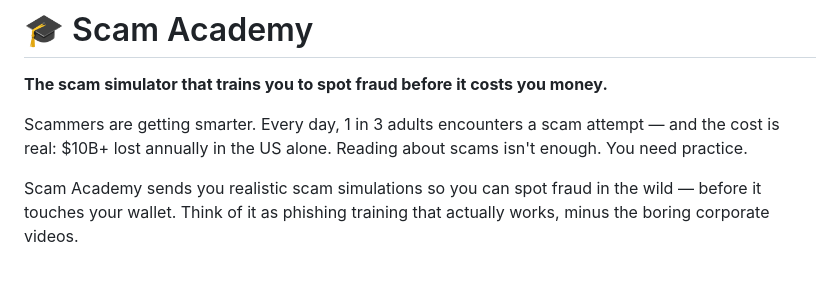
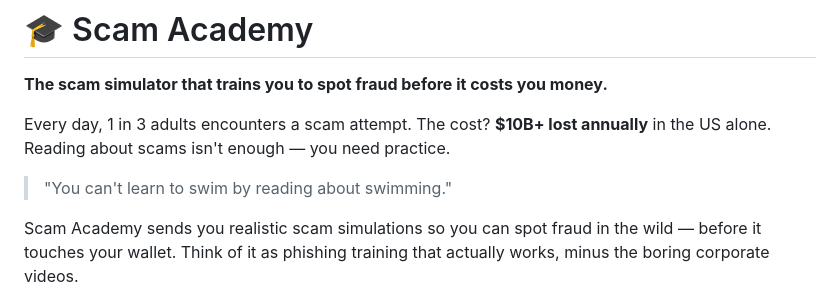
Before and after one commit to Clawthority/scam-academy, a Markdown page: README.md, the part around the change. GitHub-like rendering; blank space fills up the shorter version.

Commit message:
docs: improve tagline and add quote

```diff
--- a/README.md
+++ b/README.md
@@ -2,7 +2,9 @@
 
 **The scam simulator that trains you to spot fraud before it costs you money.**
 
-Scammers are getting smarter. Every day, 1 in 3 adults encounters a scam attempt — and the cost is real: $10B+ lost annually in the US alone. Reading about scams isn't enough. You need practice.
+Every day, 1 in 3 adults encounters a scam attempt. The cost? **$10B+ lost annually** in the US alone. Reading about scams isn't enough — you need practice.
+
+> "You can't learn to swim by reading about swimming."
 
 Scam Academy sends you realistic scam simulations so you can spot fraud in the wild — before it touches your wallet. Think of it as phishing training that actually works, minus the boring corporate videos.
 
```
